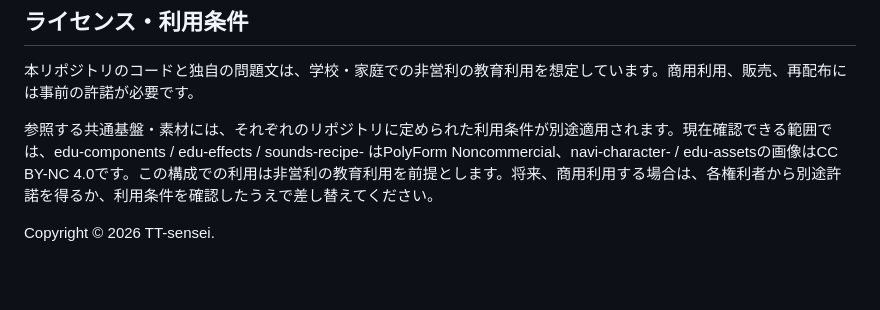
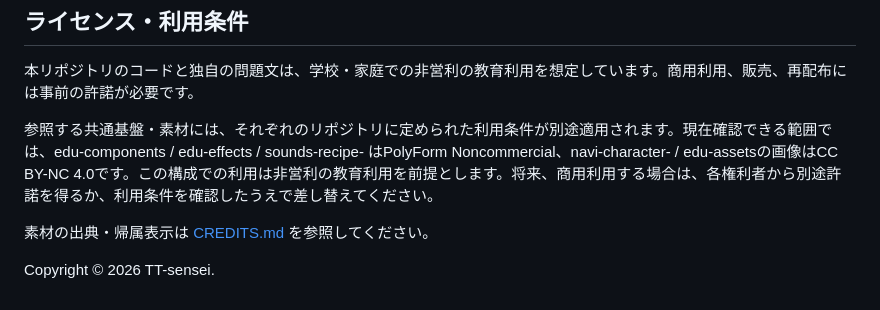
Before and after one commit to TT-sensei/gaisu, a Markdown page: README.md, the part around the change. GitHub-like rendering; blank space fills up the shorter version.

Commit message:
Link third-party asset attributions from README

```diff
--- a/README.md
+++ b/README.md
@@ -70,4 +70,6 @@ GitHub Pagesを使う場合は、リポジトリのSettings → Pagesで、Deplo
 
 参照する共通基盤・素材には、それぞれのリポジトリに定められた利用条件が別途適用されます。現在確認できる範囲では、edu-components / edu-effects / sounds-recipe- はPolyForm Noncommercial、navi-character- / edu-assetsの画像はCC BY-NC 4.0です。この構成での利用は非営利の教育利用を前提とします。将来、商用利用する場合は、各権利者から別途許諾を得るか、利用条件を確認したうえで差し替えてください。
 
+素材の出典・帰属表示は [CREDITS.md](./CREDITS.md) を参照してください。
+
 Copyright © 2026 TT-sensei.
```
